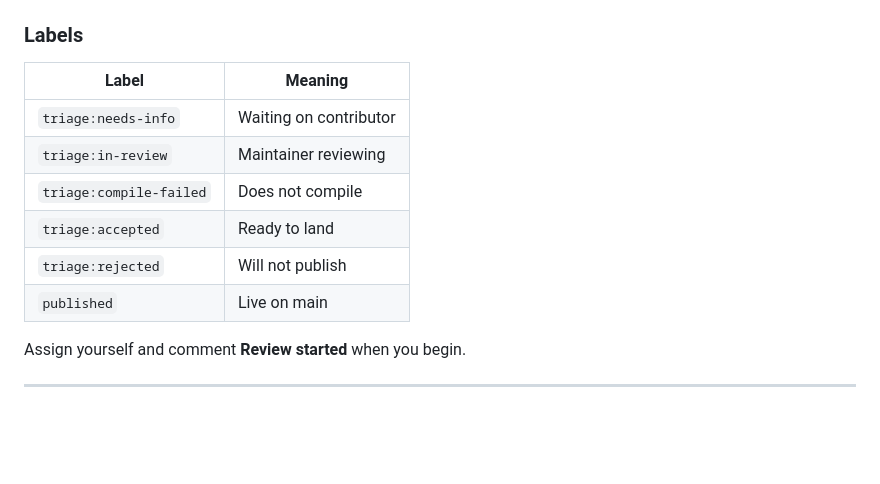
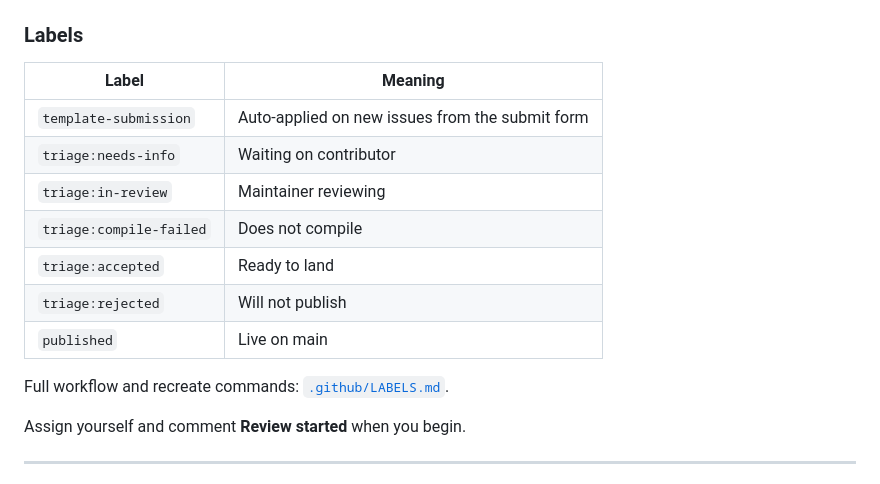
Before and after one commit to Ogro-Projukti/latex-templates, a Markdown page: MAINTAINER.md, the part around the change. GitHub-like rendering; blank space fills up the shorter version.

Commit message:
Document maintainer triage labels in .github/LABELS.md.
Co-authored-by: Cursor <cursoragent@cursor.com>

```diff
--- a/MAINTAINER.md
+++ b/MAINTAINER.md
@@ -166,12 +166,15 @@ Please update the issue and we'll continue review.
 
 | Label | Meaning |
 |-------|---------|
+| `template-submission` | Auto-applied on new issues from the submit form |
 | `triage:needs-info` | Waiting on contributor |
 | `triage:in-review` | Maintainer reviewing |
 | `triage:compile-failed` | Does not compile |
 | `triage:accepted` | Ready to land |
 | `triage:rejected` | Will not publish |
 | `published` | Live on main |
+
+Full workflow and recreate commands: [`.github/LABELS.md`](.github/LABELS.md).
 
 Assign yourself and comment **Review started** when you begin.
 
```
Also changed, not shown: .github/LABELS.md (added, +59 -0 lines).
